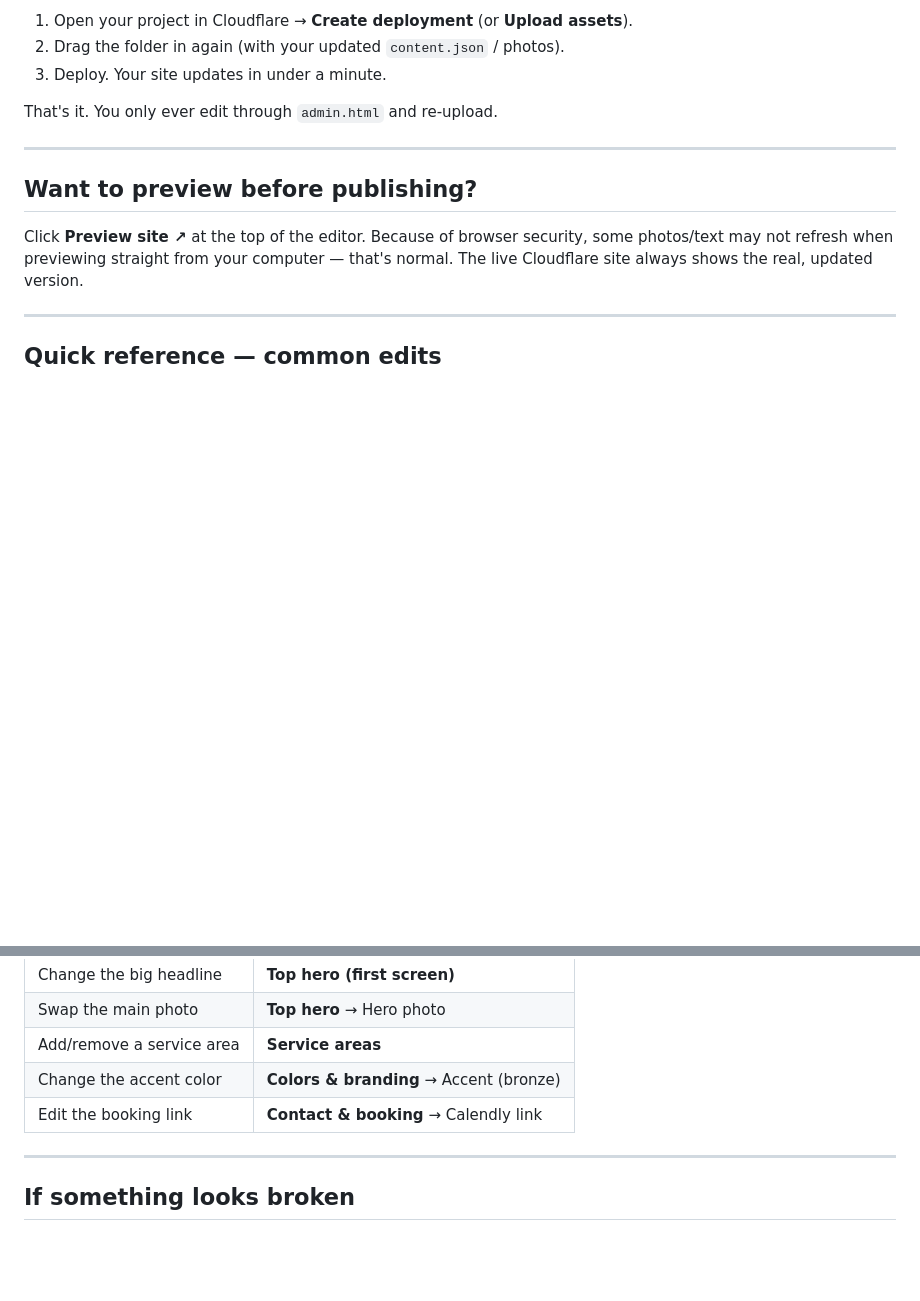
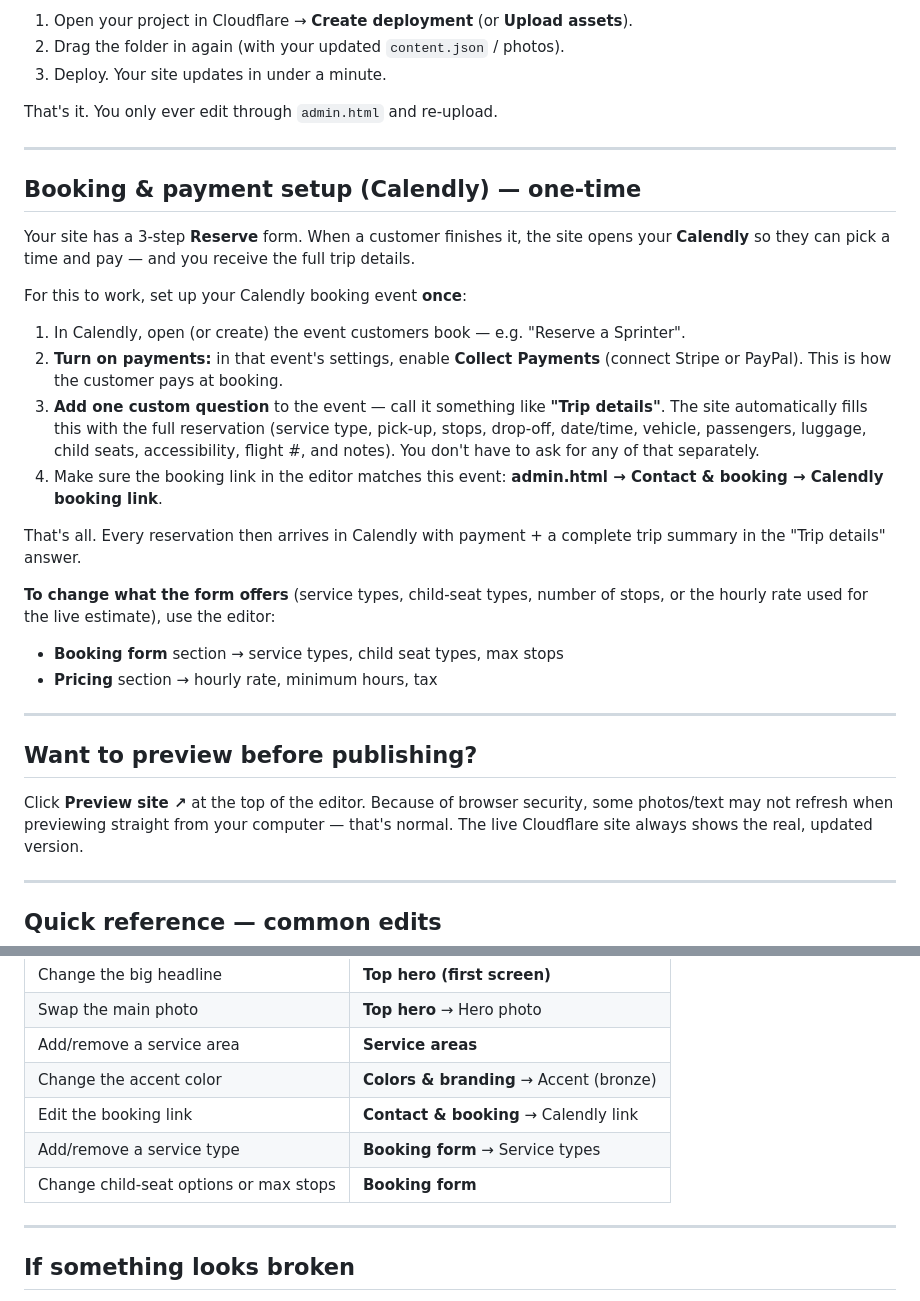
Before and after one commit to olalere-durodola/execsprinters-website, a Markdown page: HOW-TO-EDIT.md, 2 parts joined by grey strips. GitHub-like rendering; blank space fills up the shorter version.

Commit message:
docs: Calendly booking & payment setup for the owner
Co-Authored-By: Claude Opus 4.8 (1M context) <noreply@anthropic.com>

```diff
--- a/HOW-TO-EDIT.md
+++ b/HOW-TO-EDIT.md
@@ -53,6 +53,33 @@ That's it. You only ever edit through `admin.html` and re-upload.
 
 ---
 
+## Booking & payment setup (Calendly) — one-time
+
+Your site has a 3-step **Reserve** form. When a customer finishes it, the site opens
+your **Calendly** so they can pick a time and pay — and you receive the full trip details.
+
+For this to work, set up your Calendly booking event **once**:
+
+1. In Calendly, open (or create) the event customers book — e.g. "Reserve a Sprinter".
+2. **Turn on payments:** in that event's settings, enable **Collect Payments**
+   (connect Stripe or PayPal). This is how the customer pays at booking.
+3. **Add one custom question** to the event — call it something like **"Trip details"**.
+   The site automatically fills this with the full reservation (service type, pick-up,
+   stops, drop-off, date/time, vehicle, passengers, luggage, child seats, accessibility,
+   flight #, and notes). You don't have to ask for any of that separately.
+4. Make sure the booking link in the editor matches this event:
+   **admin.html → Contact & booking → Calendly booking link**.
+
+That's all. Every reservation then arrives in Calendly with payment + a complete
+trip summary in the "Trip details" answer.
+
+**To change what the form offers** (service types, child-seat types, number of stops,
+or the hourly rate used for the live estimate), use the editor:
+- **Booking form** section → service types, child seat types, max stops
+- **Pricing** section → hourly rate, minimum hours, tax
+
+---
+
 ## Want to preview before publishing?
 
 Click **Preview site ↗** at the top of the editor. Because of browser security,
@@ -72,6 +99,8 @@ normal. The live Cloudflare site always shows the real, updated version.
 | Add/remove a service area | **Service areas** |
 | Change the accent color | **Colors & branding** → Accent (bronze) |
 | Edit the booking link | **Contact & booking** → Calendly link |
+| Add/remove a service type | **Booking form** → Service types |
+| Change child-seat options or max stops | **Booking form** |
 
 ---
 
```
